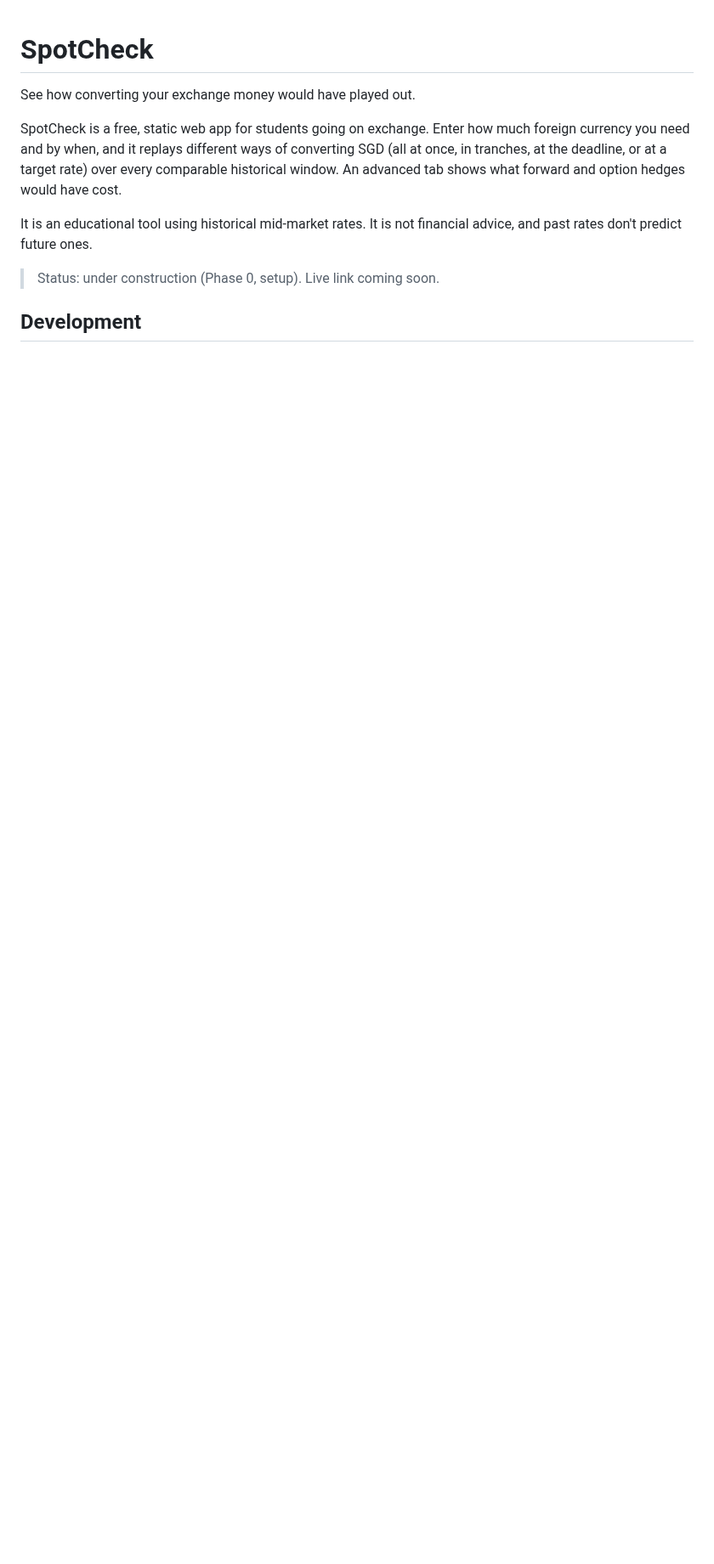
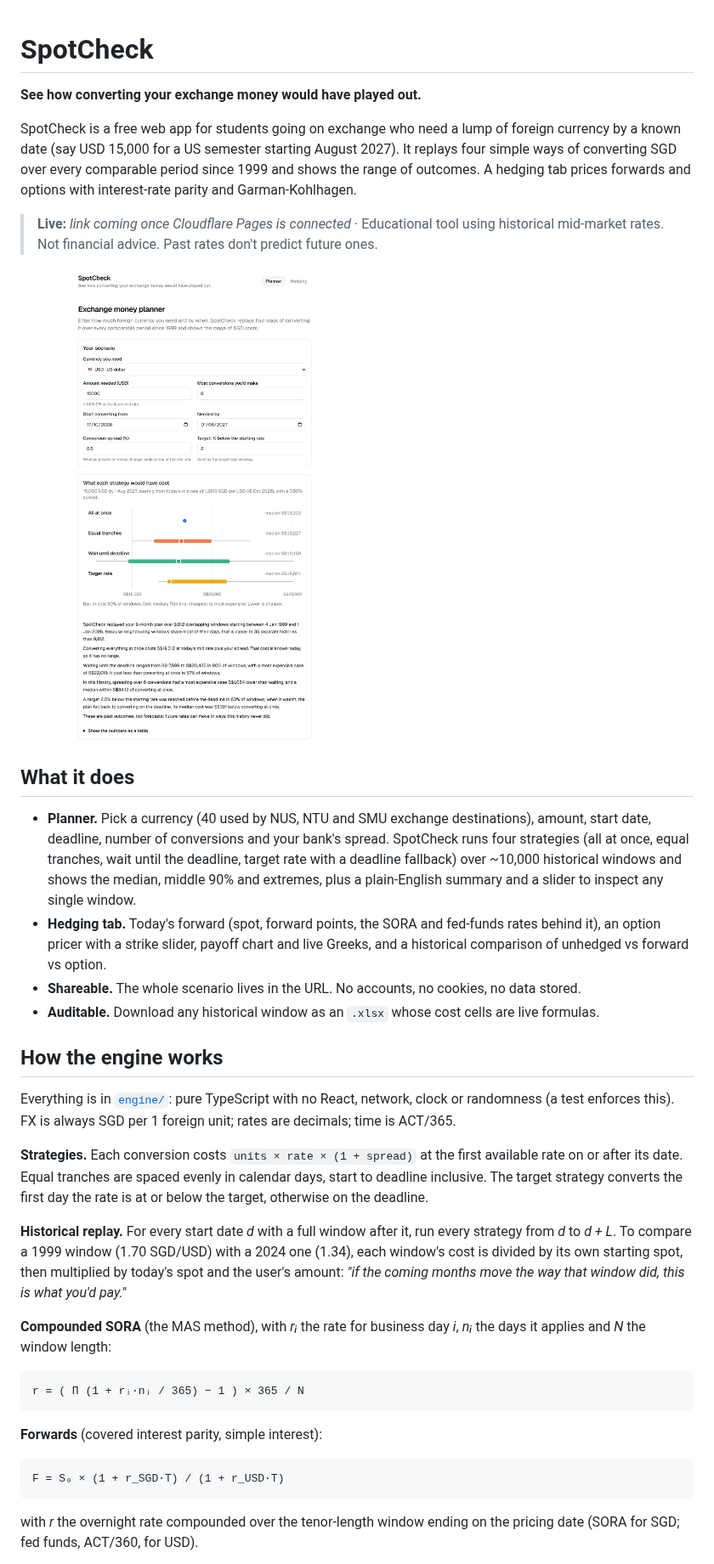
Before and after one commit to badapapapa/spotcheck, a Markdown page: README.md, the part around one of its changes. Shown at 85% size. Rendered like a GitHub page; pictures changed too: docs/images/planner.png (added); blank space fills up the shorter version.

Commit message:
docs: full README, case-study draft and phase 5 notes
Co-Authored-By: Claude Opus 5.5 <noreply@anthropic.com>

````diff
--- a/README.md
+++ b/README.md
@@ -1,11 +1,39 @@
 # SpotCheck
 
-See how converting your exchange money would have played out.
+**See how converting your exchange money would have played out.**
 
-SpotCheck is a free, static web app for students going on exchange. Enter how much foreign currency you need and by when, and it replays different ways of converting SGD (all at once, in tranches, at the deadline, or at a target rate) over every comparable historical window. An advanced tab shows what forward and option hedges would have cost.
+SpotCheck is a free web app for students going on exchange who need a lump of foreign currency by a known date (say USD 15,000 for a US semester starting August 2027). It replays four simple ways of converting SGD over every comparable period since 1999 and shows the range of outcomes. A hedging tab prices forwards and options with interest-rate parity and Garman-Kohlhagen.
 
-It is an educational tool using historical mid-market rates. It is not financial advice, and past rates don't predict future ones.
+> **Live:** _link coming once Cloudflare Pages is connected_ · Educational tool using historical mid-market rates. Not financial advice. Past rates don't predict future ones.
 
-> Status: under construction (Phase 0, setup). Live link coming soon.
+![SpotCheck planner](docs/images/planner.png)
 
-## Development
+## What it does
+
+- **Planner.** Pick a currency (40 used by NUS, NTU and SMU exchange destinations), amount, start date, deadline, number of conversions and your bank's spread. SpotCheck runs four strategies (all at once, equal tranches, wait until the deadline, target rate with a deadline fallback) over ~10,000 historical windows and shows the median, middle 90% and extremes, plus a plain-English summary and a slider to inspect any single window.
+- **Hedging tab.** Today's forward (spot, forward points, the SORA and fed-funds rates behind it), an option pricer with a strike slider, payoff chart and live Greeks, and a historical comparison of unhedged vs forward vs option.
+- **Shareable.** The whole scenario lives in the URL. No accounts, no cookies, no data stored.
+- **Auditable.** Download any historical window as an `.xlsx` whose cost cells are live formulas.
+
+## How the engine works
+
+Everything is in [`engine/`](engine): pure TypeScript with no React, network, clock or randomness (a test enforces this). FX is always SGD per 1 foreign unit; rates are decimals; time is ACT/365.
+
+**Strategies.** Each conversion costs `units × rate × (1 + spread)` at the first available rate on or after its date. Equal tranches are spaced evenly in calendar days, start to deadline inclusive. The target strategy converts the first day the rate is at or below the target, otherwise on the deadline.
+
+**Historical replay.** For every start date _d_ with a full window after it, run every strategy from _d_ to _d + L_. To compare a 1999 window (1.70 SGD/USD) with a 2024 one (1.34), each window's cost is divided by its own starting spot, then multiplied by today's spot and the user's amount: _"if the coming months move the way that window did, this is what you'd pay."_
+
+**Compounded SORA** (the MAS method), with _rᵢ_ the rate for business day _i_, _nᵢ_ the days it applies and _N_ the window length:
+
+```
+r = ( Π (1 + rᵢ·nᵢ / 365) − 1 ) × 365 / N
+```
+
+**Forwards** (covered interest parity, simple interest):
+
+```
+F = S₀ × (1 + r_SGD·T) / (1 + r_USD·T)
+```
+
+with _r_ the overnight rate compounded over the tenor-length window ending on the pricing date (SORA for SGD; fed funds, ACT/360, for USD).
+
````
Also changed, not shown: other parts of README.md (+46 -9 lines), docs/case-study.md (added, +48 -0 lines), docs/images/hedging.png (added), docs/images/planner-mobile.png (added), 1 other file.
